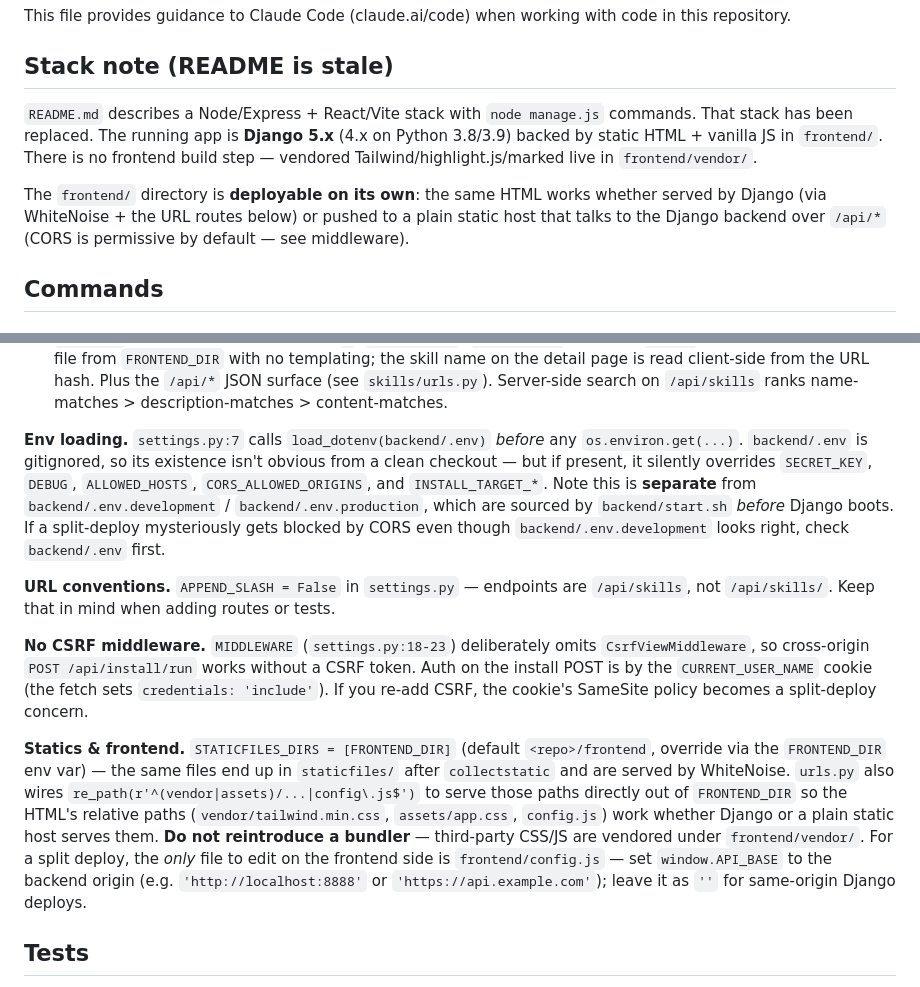
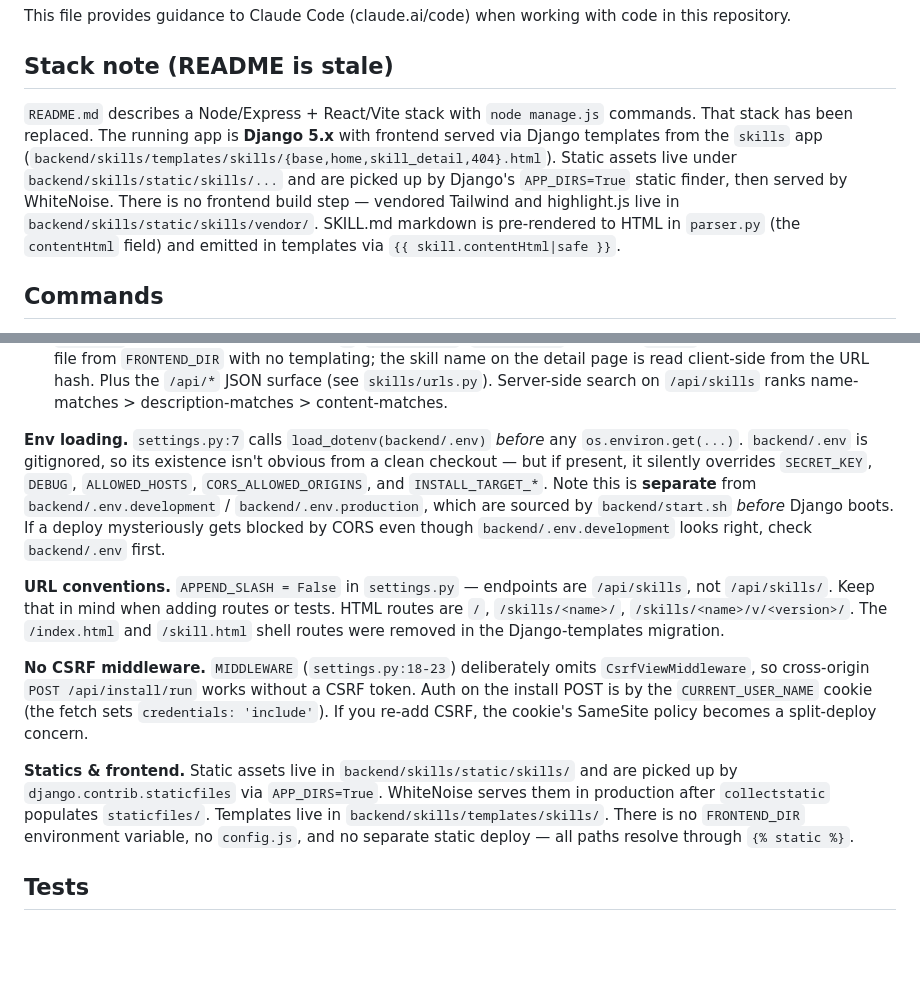
Before and after one commit to phkuod/skill-manager, a Markdown page: CLAUDE.md, 2 parts joined by grey strips. Drawn GitHub-style; blank space fills up the shorter version.

Commit message:
docs(CLAUDE): document Django-templates frontend; drop split-deploy notes
Co-Authored-By: Claude Sonnet 4.6 <noreply@anthropic.com>

```diff
--- a/CLAUDE.md
+++ b/CLAUDE.md
@@ -4,9 +4,7 @@ This file provides guidance to Claude Code (claude.ai/code) when working with co
 
 ## Stack note (README is stale)
 
-`README.md` describes a Node/Express + React/Vite stack with `node manage.js` commands. That stack has been replaced. The running app is **Django 5.x** (4.x on Python 3.8/3.9) backed by static HTML + vanilla JS in `frontend/`. There is no frontend build step — vendored Tailwind/highlight.js/marked live in `frontend/vendor/`.
-
-The `frontend/` directory is **deployable on its own**: the same HTML works whether served by Django (via WhiteNoise + the URL routes below) or pushed to a plain static host that talks to the Django backend over `/api/*` (CORS is permissive by default — see middleware).
+`README.md` describes a Node/Express + React/Vite stack with `node manage.js` commands. That stack has been replaced. The running app is **Django 5.x** with frontend served via Django templates from the `skills` app (`backend/skills/templates/skills/{base,home,skill_detail,404}.html`). Static assets live under `backend/skills/static/skills/...` and are picked up by Django's `APP_DIRS=True` static finder, then served by WhiteNoise. There is no frontend build step — vendored Tailwind and highlight.js live in `backend/skills/static/skills/vendor/`. SKILL.md markdown is pre-rendered to HTML in `parser.py` (the `contentHtml` field) and emitted in templates via `{{ skill.contentHtml|safe }}`.
 
 ## Commands
 
@@ -46,13 +44,13 @@ pytest e2e/                                  # Playwright E2E (see caveat below)
 - `middleware.py::ApiCorsMiddleware` — adds permissive CORS (`Access-Control-Allow-Origin: *` by default) and short-circuits OPTIONS preflights, **only on `/api/*`**. Lock down for shared-host deploys via `CORS_ALLOWED_ORIGINS` (single origin only — browsers don't accept comma lists).
 - `views.py` — three HTML shell routes (`/`, `/index.html`, `/skill.html`) that just `read()` and return the matching file from `FRONTEND_DIR` with no templating; the skill name on the detail page is read client-side from the URL hash. Plus the `/api/*` JSON surface (see `skills/urls.py`). Server-side search on `/api/skills` ranks name-matches > description-matches > content-matches.
 
-**Env loading.** `settings.py:7` calls `load_dotenv(backend/.env)` *before* any `os.environ.get(...)`. `backend/.env` is gitignored, so its existence isn't obvious from a clean checkout — but if present, it silently overrides `SECRET_KEY`, `DEBUG`, `ALLOWED_HOSTS`, `CORS_ALLOWED_ORIGINS`, and `INSTALL_TARGET_*`. Note this is **separate** from `backend/.env.development` / `backend/.env.production`, which are sourced by `backend/start.sh` *before* Django boots. If a split-deploy mysteriously gets blocked by CORS even though `backend/.env.development` looks right, check `backend/.env` first.
+**Env loading.** `settings.py:7` calls `load_dotenv(backend/.env)` *before* any `os.environ.get(...)`. `backend/.env` is gitignored, so its existence isn't obvious from a clean checkout — but if present, it silently overrides `SECRET_KEY`, `DEBUG`, `ALLOWED_HOSTS`, `CORS_ALLOWED_ORIGINS`, and `INSTALL_TARGET_*`. Note this is **separate** from `backend/.env.development` / `backend/.env.production`, which are sourced by `backend/start.sh` *before* Django boots. If a deploy mysteriously gets blocked by CORS even though `backend/.env.development` looks right, check `backend/.env` first.
 
-**URL conventions.** `APPEND_SLASH = False` in `settings.py` — endpoints are `/api/skills`, not `/api/skills/`. Keep that in mind when adding routes or tests.
+**URL conventions.** `APPEND_SLASH = False` in `settings.py` — endpoints are `/api/skills`, not `/api/skills/`. Keep that in mind when adding routes or tests. HTML routes are `/`, `/skills/<name>/`, `/skills/<name>/v/<version>/`. The `/index.html` and `/skill.html` shell routes were removed in the Django-templates migration.
 
 **No CSRF middleware.** `MIDDLEWARE` (`settings.py:18-23`) deliberately omits `CsrfViewMiddleware`, so cross-origin `POST /api/install/run` works without a CSRF token. Auth on the install POST is by the `CURRENT_USER_NAME` cookie (the fetch sets `credentials: 'include'`). If you re-add CSRF, the cookie's SameSite policy becomes a split-deploy concern.
 
-**Statics & frontend.** `STATICFILES_DIRS = [FRONTEND_DIR]` (default `<repo>/frontend`, override via the `FRONTEND_DIR` env var) — the same files end up in `staticfiles/` after `collectstatic` and are served by WhiteNoise. `urls.py` also wires `re_path(r'^(vendor|assets)/...|config\.js$')` to serve those paths directly out of `FRONTEND_DIR` so the HTML's relative paths (`vendor/tailwind.min.css`, `assets/app.css`, `config.js`) work whether Django or a plain static host serves them. **Do not reintroduce a bundler** — third-party CSS/JS are vendored under `frontend/vendor/`. For a split deploy, the *only* file to edit on the frontend side is `frontend/config.js` — set `window.API_BASE` to the backend origin (e.g. `'http://localhost:8888'` or `'https://api.example.com'`); leave it as `''` for same-origin Django deploys.
+**Statics & frontend.** Static assets live in `backend/skills/static/skills/` and are picked up by `django.contrib.staticfiles` via `APP_DIRS=True`. WhiteNoise serves them in production after `collectstatic` populates `staticfiles/`. Templates live in `backend/skills/templates/skills/`. There is no `FRONTEND_DIR` environment variable, no `config.js`, and no separate static deploy — all paths resolve through `{% static %}`.
 
 ## Tests
 
```
